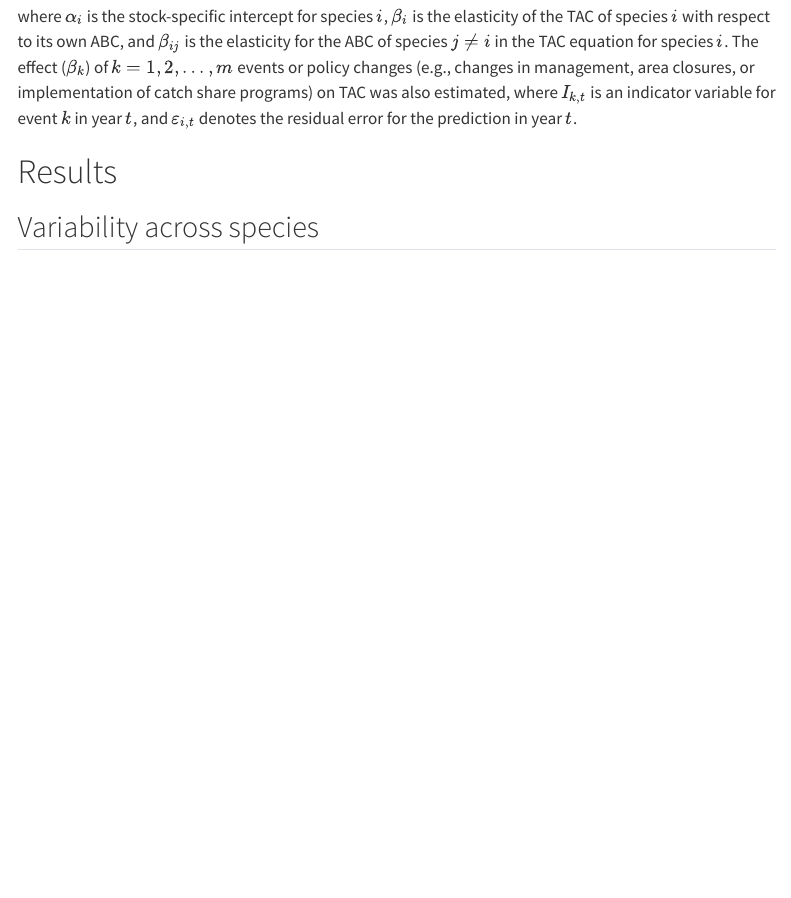
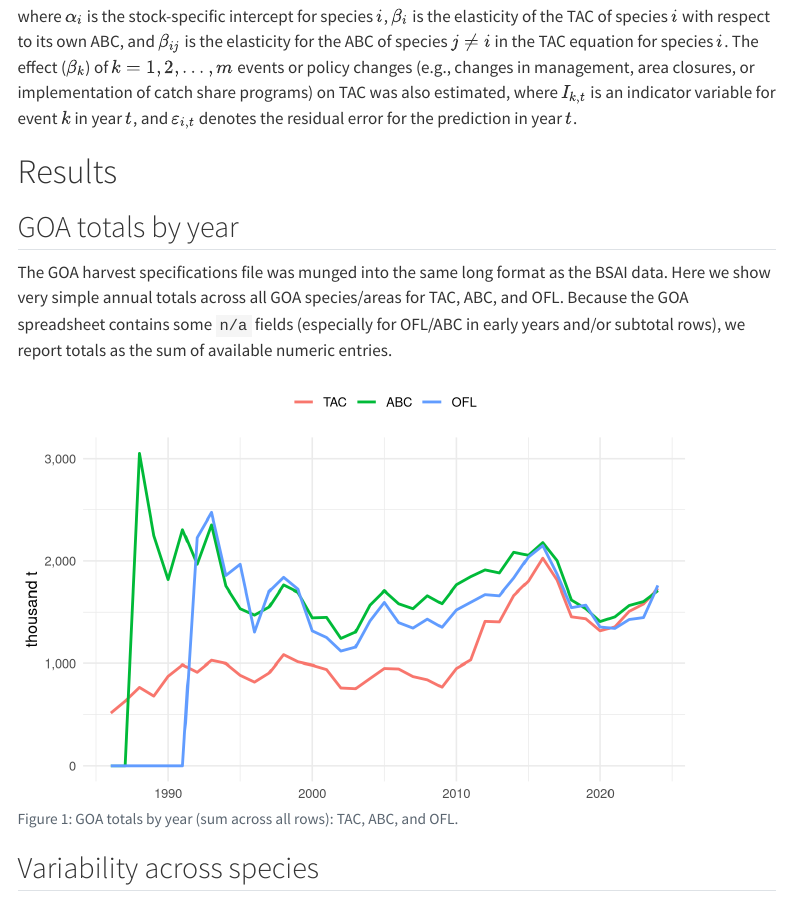
Before and after one commit to jimianelli/ABC_TAC, a Quarto document (doc/index.qmd): the page in a window 1100 px wide, from 2270 px down. Rendered offline with R 4.5, knitr and Pandoc in place of Quarto, with nearby package versions; menus at the side of the page are left out.

Commit message:
Add rudimentary GOA TAC/ABC/OFL totals figure

````diff
--- a/doc/index.qmd
+++ b/doc/index.qmd
@@ -233,6 +235,47 @@ where $\alpha_i$ is the stock-specific intercept for species $i$, $\beta_i$ is t
 
 
 # Results
+
+## GOA totals by year
+
+The GOA harvest specifications file was munged into the same long format as the BSAI data.
+Here we show very simple annual totals across all GOA species/areas for TAC, ABC, and OFL.
+Because the GOA spreadsheet contains some `n/a` fields (especially for OFL/ABC in early years and/or subtotal rows),
+we report totals as the sum of available numeric entries.
+
+```{r}
+#| label: fig-goa-totals
+#| fig-cap: "GOA totals by year (sum across all rows): TAC, ABC, and OFL."
+#| fig-height: 4.5
+#| fig-width: 7
+
+goayr <- goaraw %>%
+  filter(lag == 1, OY == 1) %>%
+  group_by(Year = ProjYear) %>%
+  summarise(
+    TAC = sum(TAC, na.rm = TRUE),
+    ABC = sum(ABC, na.rm = TRUE),
+    OFL = sum(OFL, na.rm = TRUE),
+    n_TAC = sum(!is.na(TAC)),
+    n_ABC = sum(!is.na(ABC)),
+    n_OFL = sum(!is.na(OFL)),
+    .groups = "drop"
+  )
+
+plot_goa <- goayr %>%
+  select(Year, TAC, ABC, OFL) %>%
+  pivot_longer(-Year, names_to = "Measure", values_to = "value") %>%
+  mutate(
+    Measure = factor(Measure, levels = c("TAC", "ABC", "OFL"))
+  )
+
+ggplot(plot_goa, aes(x = Year, y = value / 1000, color = Measure)) +
+  geom_line(linewidth = 1) +
+  scale_y_continuous(labels = comma) +
+  labs(x = NULL, y = "thousand t", color = NULL) +
+  theme(legend.position = "top")
+```
+
 ## Variability across species
 
 @fig-cv shows the interannual CVs for ABC and TAC.
````
Also changed, not shown: doc/index.qmd (2 more changed lines).
